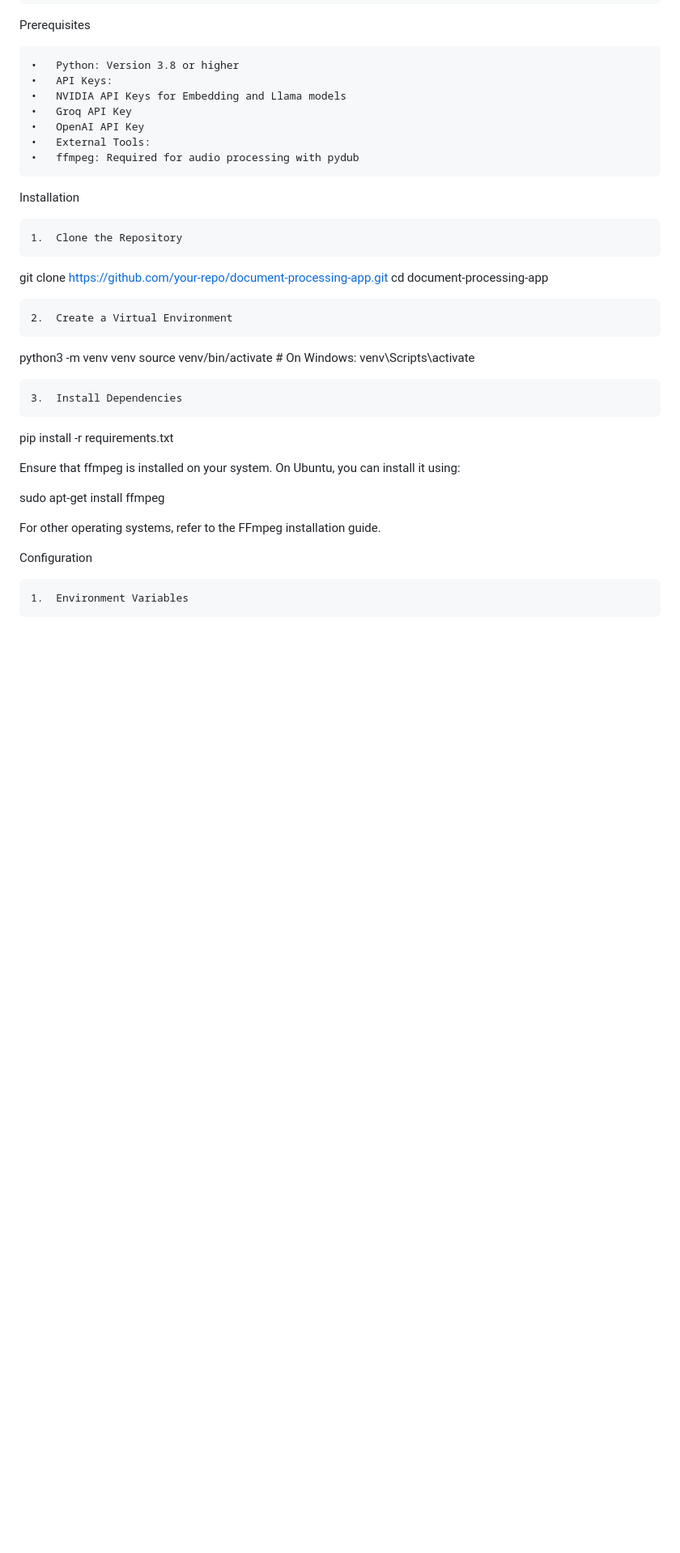
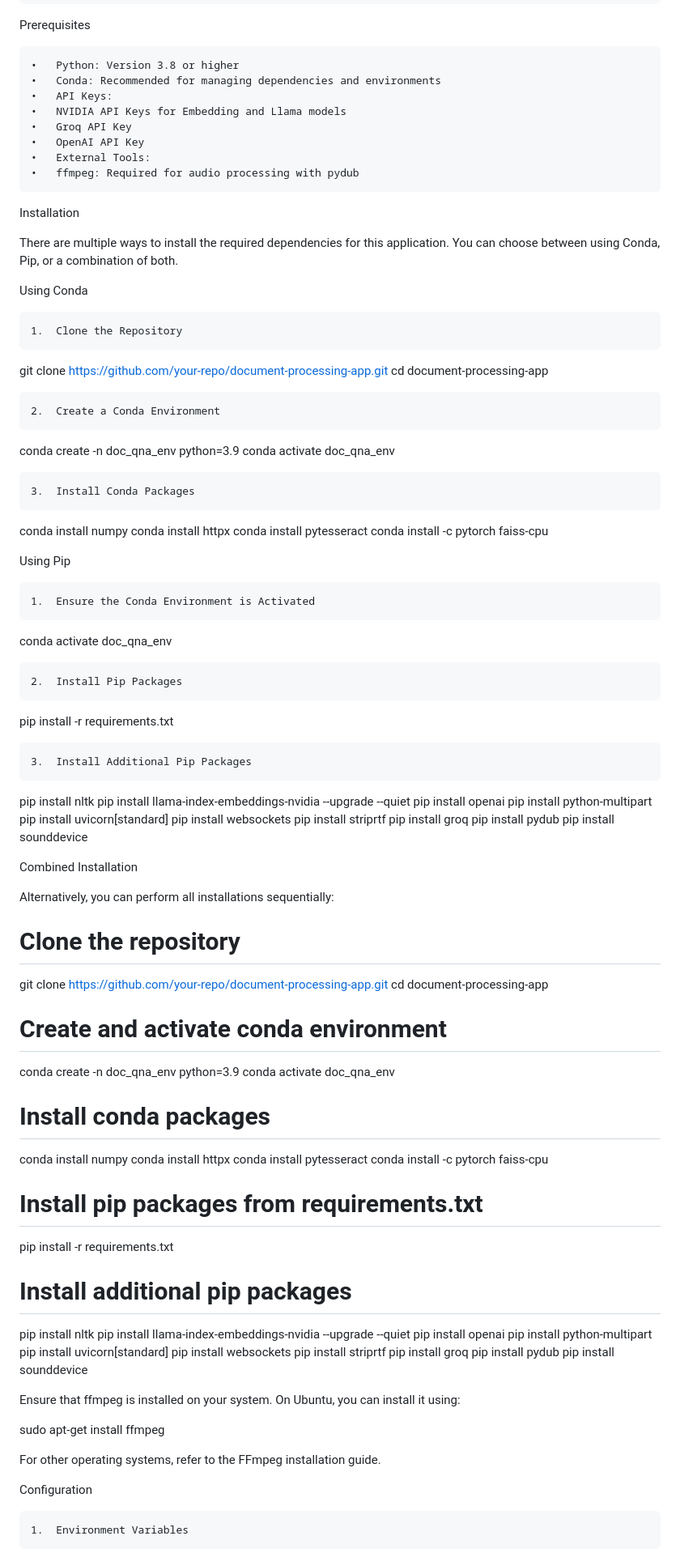
Before and after one commit to AdamQuantum/NVIDIA-Developer-Contest-2024, a Markdown page: README.md, the part around the change printed below. Shown: that part at 81% size. GitHub-like rendering; blank space fills up the shorter version.

```diff
--- a/README.md
+++ b/README.md
@@ -55,6 +58,7 @@ Features
 Prerequisites
 
 	•	Python: Version 3.8 or higher
+	•	Conda: Recommended for managing dependencies and environments
 	•	API Keys:
 	•	NVIDIA API Keys for Embedding and Llama models
 	•	Groq API Key
@@ -64,21 +68,90 @@ Prerequisites
 
 Installation
 
+There are multiple ways to install the required dependencies for this application. You can choose between using Conda, Pip, or a combination of both.
+
+Using Conda
+
 	1.	Clone the Repository
 
 git clone https://github.com/your-repo/document-processing-app.git
 cd document-processing-app
 
 
-	2.	Create a Virtual Environment
+	2.	Create a Conda Environment
 
-python3 -m venv venv
-source venv/bin/activate  # On Windows: venv\Scripts\activate
+conda create -n doc_qna_env python=3.9
+conda activate doc_qna_env
 
 
-	3.	Install Dependencies
+	3.	Install Conda Packages
+
+conda install numpy
+conda install httpx
+conda install pytesseract
+conda install -c pytorch faiss-cpu
+
+
+
+Using Pip
+
+	1.	Ensure the Conda Environment is Activated
+
+conda activate doc_qna_env
+
+
+	2.	Install Pip Packages
 
 pip install -r requirements.txt
+
+
+	3.	Install Additional Pip Packages
+
+pip install nltk
+pip install llama-index-embeddings-nvidia --upgrade --quiet
+pip install openai
+pip install python-multipart
+pip install uvicorn[standard]
+pip install websockets
+pip install striprtf
+pip install groq
+pip install pydub
+pip install sounddevice
+
+
+
+Combined Installation
+
+Alternatively, you can perform all installations sequentially:
+
+# Clone the repository
+git clone https://github.com/your-repo/document-processing-app.git
+cd document-processing-app
+
+# Create and activate conda environment
+conda create -n doc_qna_env python=3.9
+conda activate doc_qna_env
+
+# Install conda packages
+conda install numpy
+conda install httpx
+conda install pytesseract
+conda install -c pytorch faiss-cpu
+
+# Install pip packages from requirements.txt
+pip install -r requirements.txt
+
+# Install additional pip packages
+pip install nltk
+pip install llama-index-embeddings-nvidia --upgrade --quiet
+pip install openai
+pip install python-multipart
+pip install uvicorn[standard]
+pip install websockets
+pip install striprtf
+pip install groq
+pip install pydub
+pip install sounddevice
 
 Ensure that ffmpeg is installed on your system. On Ubuntu, you can install it using:
 
```
Also changed, not shown: other parts of README.md (+25 -13 lines).
